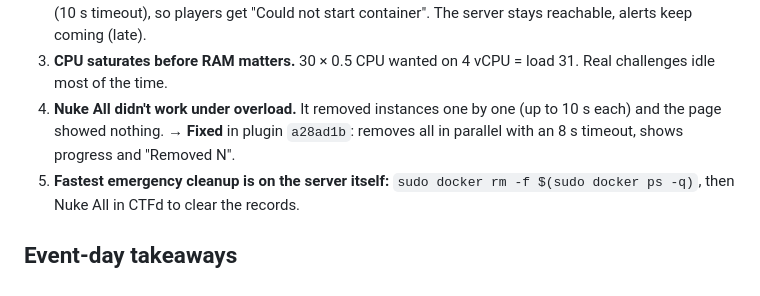
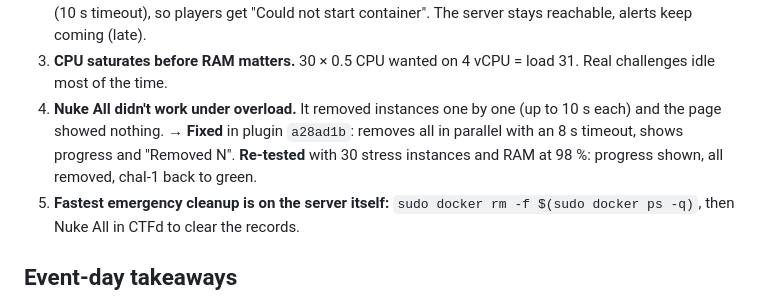
Before and after one commit to nit-bt/ctf-infra, a Markdown page: docs/reports/2026-10-28-crash-test-gcp.md, the part around the change. Rendered like a GitHub page.

Commit message:
Crash test report: Nuke All re-tested under overload
Co-Authored-By: Claude Opus 5.5 <noreply@anthropic.com>
Claude-Session: https://claude.ai/code/session_01GtYxfJ82XfvRdH1aD2JQkp

```diff
--- a/docs/reports/2026-10-28-crash-test-gcp.md
+++ b/docs/reports/2026-10-28-crash-test-gcp.md
@@ -35,6 +35,7 @@ Alerts: RAM alert, Kuma Down with the reason, Discord cards 🔴 with the reason
 3. **CPU saturates before RAM matters.** 30 × 0.5 CPU wanted on 4 vCPU = load 31. Real challenges idle most of the time.
 4. **Nuke All didn't work under overload.** It removed instances one by one (up to 10 s each) and the page showed nothing.
    → **Fixed** in plugin `a28ad1b`: removes all in parallel with an 8 s timeout, shows progress and "Removed N".
+     **Re-tested** with 30 stress instances and RAM at 98 %: progress shown, all removed, chal-1 back to green.
 5. **Fastest emergency cleanup is on the server itself:** `sudo docker rm -f $(sudo docker ps -q)`, then Nuke All in CTFd to clear the records.
 
 ## Event-day takeaways
```
